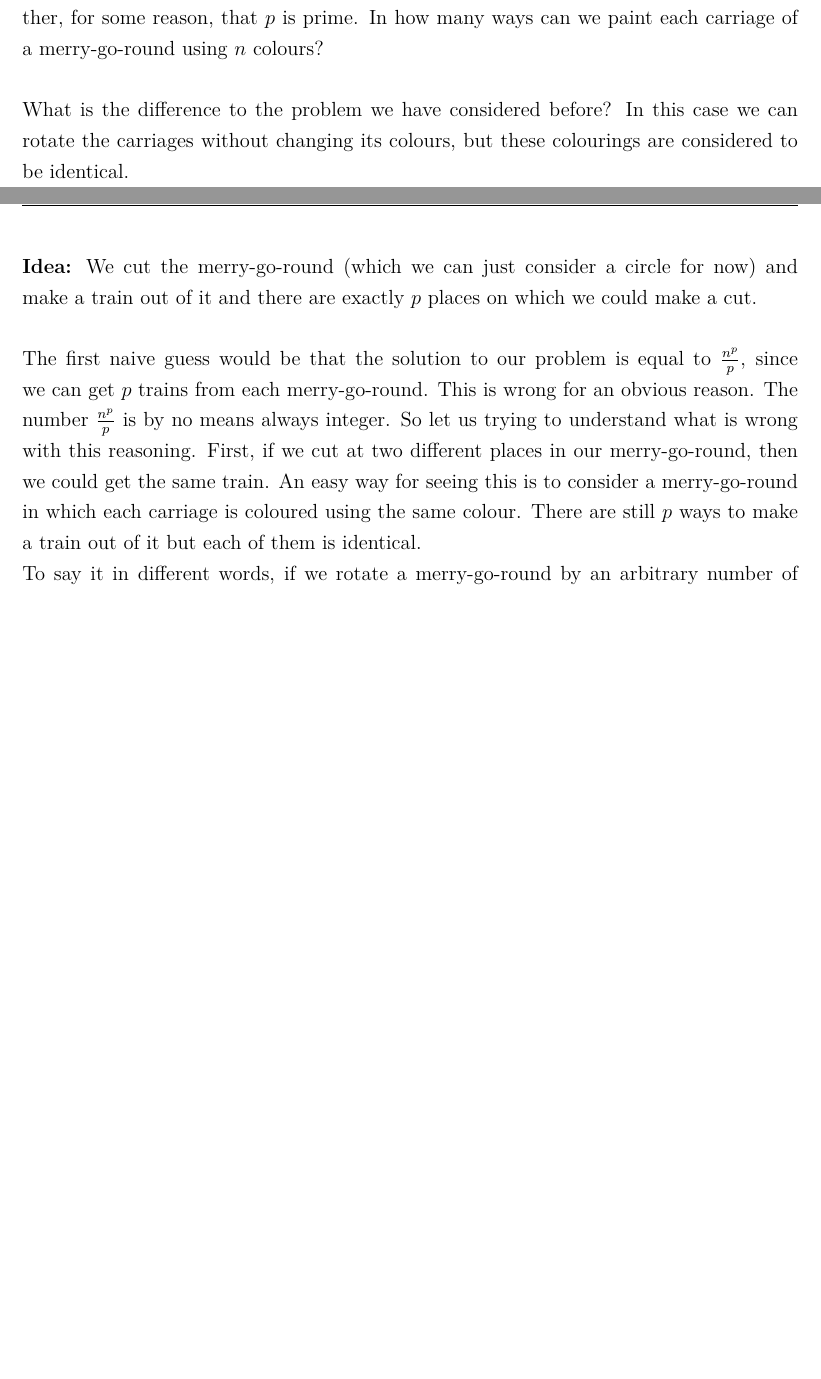
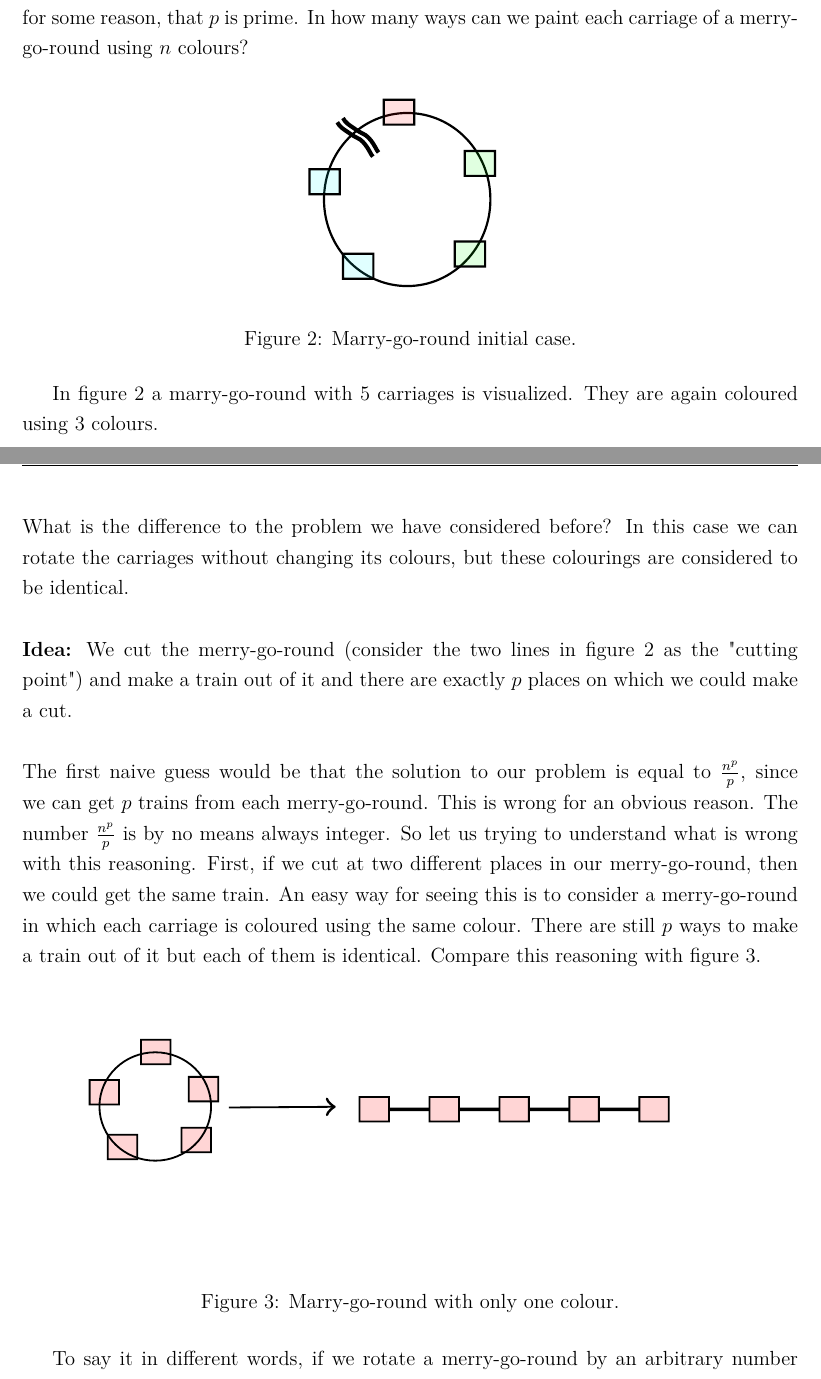
Before and after one commit to pgrepds/Enumerative-Combinatorics, a LaTeX paper (main.tex, which reads chapters/introduction.tex): two parts of pages 8 and 9 of 20 before the commit and two parts of pages 9 and 10 of 21 after it, joined at a grey line, cut so that both start at the same text, the shorter picture padded with empty space. Compiled offline with pdfLaTeX.

Commit message:
add pictures for the marry-go-round section

```diff
--- a/chapters/introduction.tex
+++ b/chapters/introduction.tex
@@ -113,29 +110,40 @@ are coloured in a certain way using $3$ different colours.
 
 Now, this is exactly the word problem, thus the solution is given by $n^p$.
 \\
-\\
 \noindent
 \textbf{Question:} Suppose that instead of a train we have a merry-go-round and suppose further, for some reason, that $p$ is prime.
 In how many ways can we paint each carriage of a merry-go-round using $n$ colours?
-\\
-\\
-\noindent
+
+\begin{figure}[ht!]
+    \centering
+    \scalebox{.3}{\incfig{marrygoroundinitialcase}}
+    \caption{Marry-go-round initial case.}
+    \label{fig:marrygoroundinitialcase}
+\end{figure}
+
+In figure \ref{fig:marrygoroundinitialcase} a marry-go-round with $5$ carriages is visualized. They are again coloured using $3$ colours.\\
 What is the difference to the problem we have considered before? In this case we can rotate the carriages without changing its colours, but these colourings are considered to be identical.
 \\
 \\
-\textbf{Idea:} We cut the merry-go-round (which we can just consider a circle for now) and make a train out of it and there are exactly $p$ places on which we could make a cut.
+\textbf{Idea:} We cut the merry-go-round (consider the two lines in figure \ref{fig:marrygoroundinitialcase} as the "cutting point") and make a train out of it and there are exactly $p$ places on which we could make a cut.
 \\
 \\
 The first naive guess would be that the solution to our problem is equal to $\frac{n^p}{p}$, since we can get $p$ trains from each merry-go-round. This is wrong for an obvious reason. The number $\frac{n^p}{p}$
 is by no means always integer. So let us trying to understand what is wrong with this reasoning. First, if we cut at two different places in our merry-go-round, then we could get the same train. An easy way for seeing this
-is to consider a merry-go-round in which each carriage is coloured using the same colour. There are still $p$ ways to make a train out of it but each of them is identical.
-\\
+is to consider a merry-go-round in which each carriage is coloured using the same colour. There are still $p$ ways to make a train out of it but each of them is identical. Compare this reasoning with figure \ref{fig:marrygoroundonecolour}.
+
+\begin{figure}[ht]
+    \centering
+    \incfig{marrygoroundonecolour2}
+    \caption{Marry-go-round with only one colour.}
+    \label{fig:marrygoroundonecolour}
+\end{figure}
+
 To say it in different words, if we rotate a merry-go-round by an arbitrary number of times, it will eventually coincide with itself, thus if a merry-go-round goes to itself after some nontrivial rotation, then all carriages have the same colour.
 Now, notice that this is not the case if not all carriages have the same colour, since then we get exactly $p$ different trains, but observe that this is only true provided that $p$ is prime. In order to see this, consider a merry-go-round with $4$ carriages,
 and assume that we have two colours. black and white. Then, there are only two different trains which we can get from this merry-go-round. Colour the merry-go-round as follows: black - white - black - white. Then after two rotations, we get the same train. Thus,
 instead of four trains we get two. However, if $p$ is prime, then our claim is indeed true.
-\\
-\\
+\newpage
 If our merry-go-round has carriages of different colours, then we can compute the number of such merry-go-rounds.
 It is the number of trains divided by $p$. What is the number of trains which have different colors?
 This is $n$ to the power of $p$, which is the total number of trains, minus the number of trains of the same color, which is just $n$ and for each color, there is only one train for which all carriages have this given colour.
```
Also changed, not shown: main.tex (+3 -1 lines), figures/marrygoroundinitialcase.pdf (added), figures/marrygoroundinitialcase.pdf_tex (added), figures/marrygoroundinitialcase.svg (added), figures/marrygoroundonecolour2.pdf (added), figures/marrygoroundonecolour2.pdf_tex (added), figures/marrygoroundonecolour2.svg (added), main.pdf, chapters/introduction.tex (3 more changed lines).
